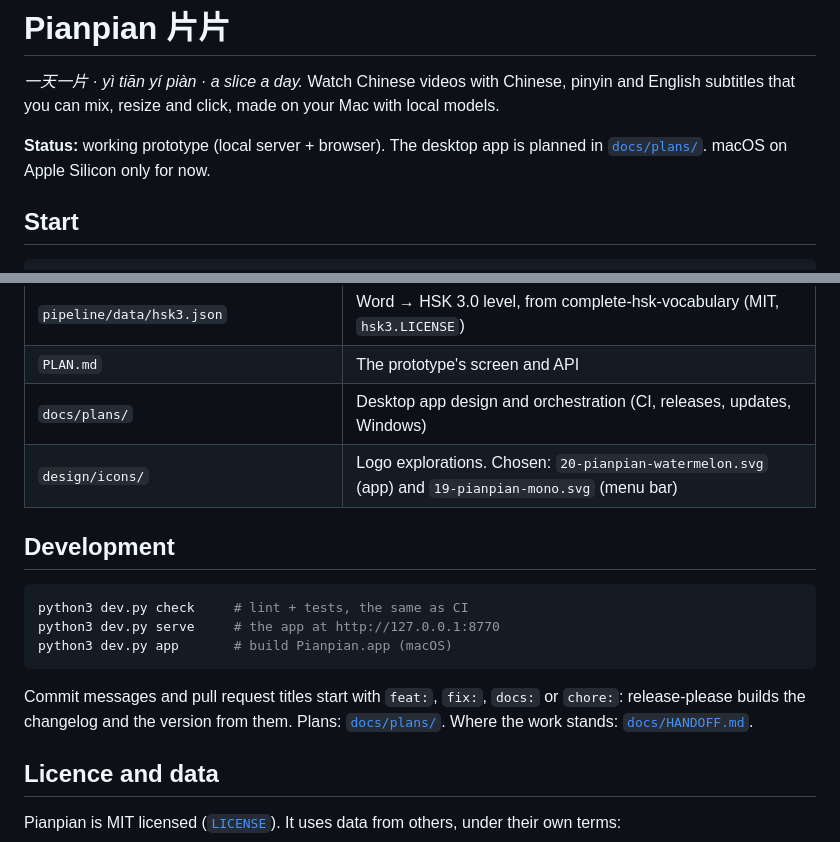
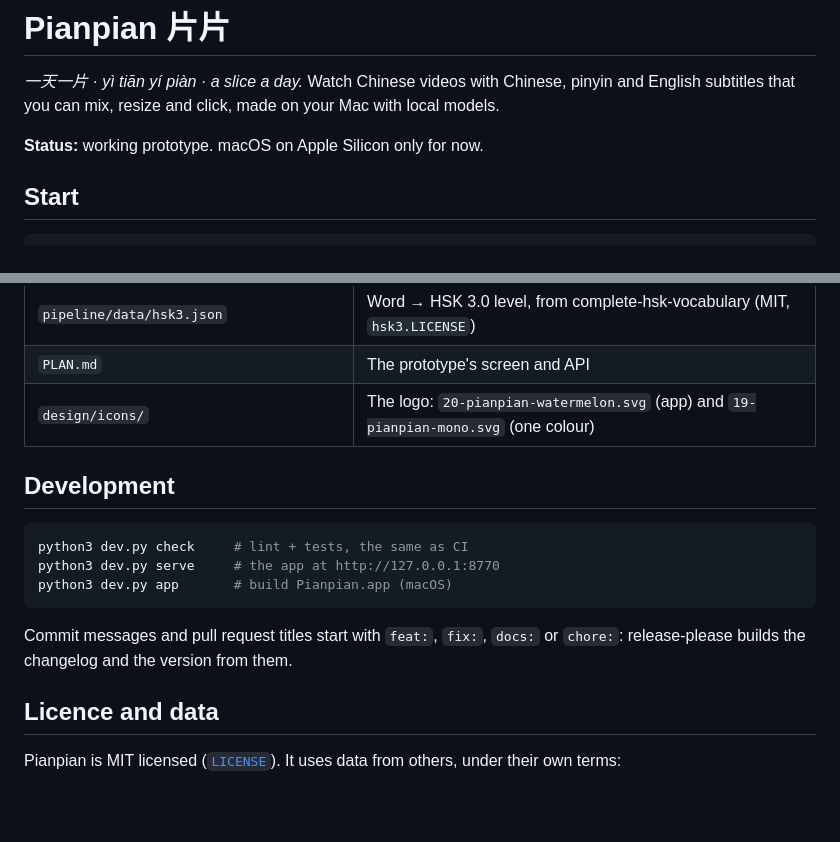
Before and after one commit to conradomateu/pianpian, a Markdown page: README.md, 2 parts joined by grey strips. Drawn GitHub-style; blank space fills up the shorter version.

Commit message:
chore: keep internal notes and local config out of the repository

````diff
--- a/README.md
+++ b/README.md
@@ -2,7 +2,7 @@
 
 *一天一片 · yì tiān yí piàn · a slice a day.* Watch Chinese videos with Chinese, pinyin and English subtitles that you can mix, resize and click, made on your Mac with local models.
 
-**Status:** working prototype (local server + browser). The desktop app is planned in [`docs/plans/`](docs/plans/). macOS on Apple Silicon only for now.
+**Status:** working prototype. macOS on Apple Silicon only for now.
 
 ## Start
 
@@ -60,8 +60,7 @@ The library is `~/Movies/mandarin`. Everything is one screen: the library on the
 | `pipeline/grammar.py` | Tense marks for the colours (tests in `tests/test_grammar.py`) |
 | `pipeline/data/hsk3.json` | Word → HSK 3.0 level, from complete-hsk-vocabulary (MIT, `hsk3.LICENSE`) |
 | `PLAN.md` | The prototype's screen and API |
-| `docs/plans/` | Desktop app design and orchestration (CI, releases, updates, Windows) |
-| `design/icons/` | Logo explorations. Chosen: `20-pianpian-watermelon.svg` (app) and `19-pianpian-mono.svg` (menu bar) |
+| `design/icons/` | The logo: `20-pianpian-watermelon.svg` (app) and `19-pianpian-mono.svg` (one colour) |
 
 ## Development
 
@@ -71,7 +70,7 @@ python3 dev.py serve     # the app at http://127.0.0.1:8770
 python3 dev.py app       # build Pianpian.app (macOS)
 ```
 
-Commit messages and pull request titles start with `feat:`, `fix:`, `docs:` or `chore:`: release-please builds the changelog and the version from them. Plans: [`docs/plans/`](docs/plans/). Where the work stands: [`docs/HANDOFF.md`](docs/HANDOFF.md).
+Commit messages and pull request titles start with `feat:`, `fix:`, `docs:` or `chore:`: release-please builds the changelog and the version from them.
 
 ## Licence and data
 
````
